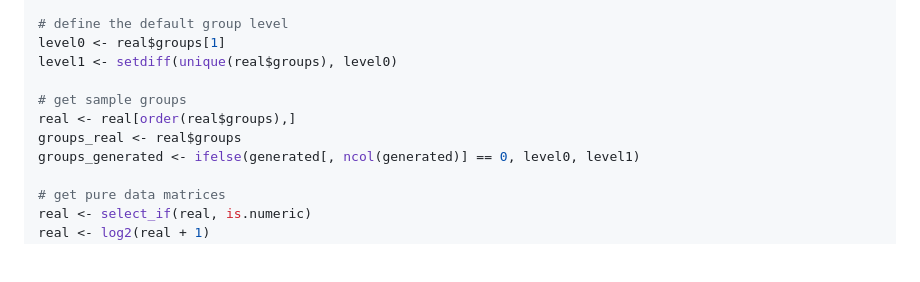
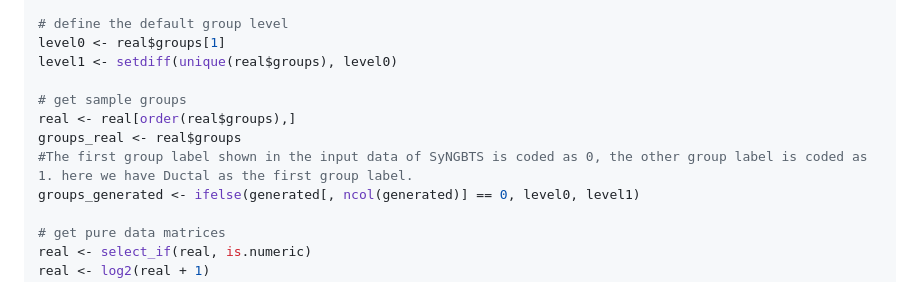
Before and after one commit to LXQin/SyntheSize, a Markdown page: README.md, the part around the change. GitHub-like rendering; blank space fills up the shorter version.

```diff
--- a/README.md
+++ b/README.md
@@ -54,6 +54,7 @@ level1 <- setdiff(unique(real$groups), level0)
 # get sample groups
 real <- real[order(real$groups),]
 groups_real <- real$groups
+#The first group label shown in the input data of SyNGBTS is coded as 0, the other group label is coded as 1. here we have Ductal as the first group label.
 groups_generated <- ifelse(generated[, ncol(generated)] == 0, level0, level1)
 
 # get pure data matrices
```
